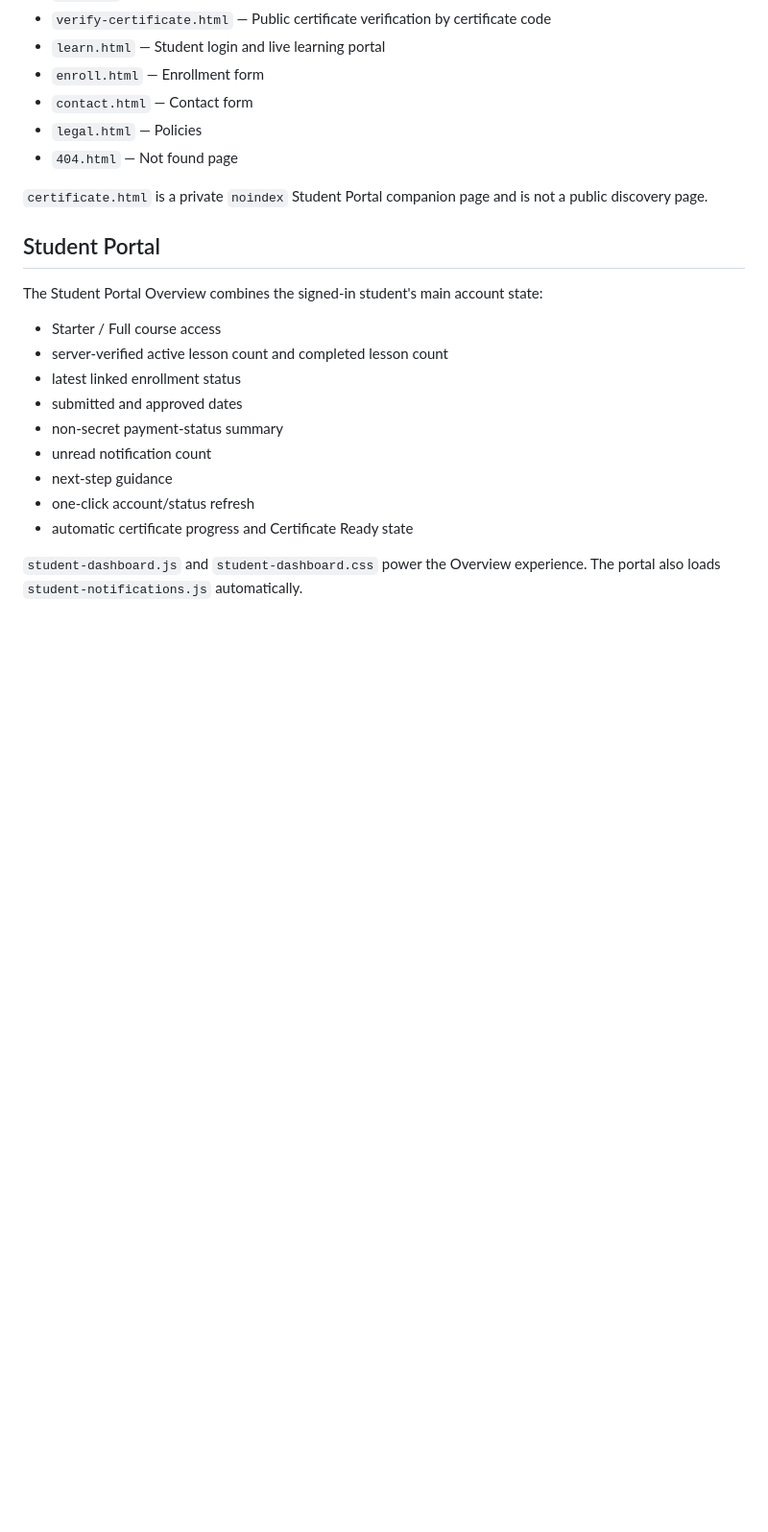
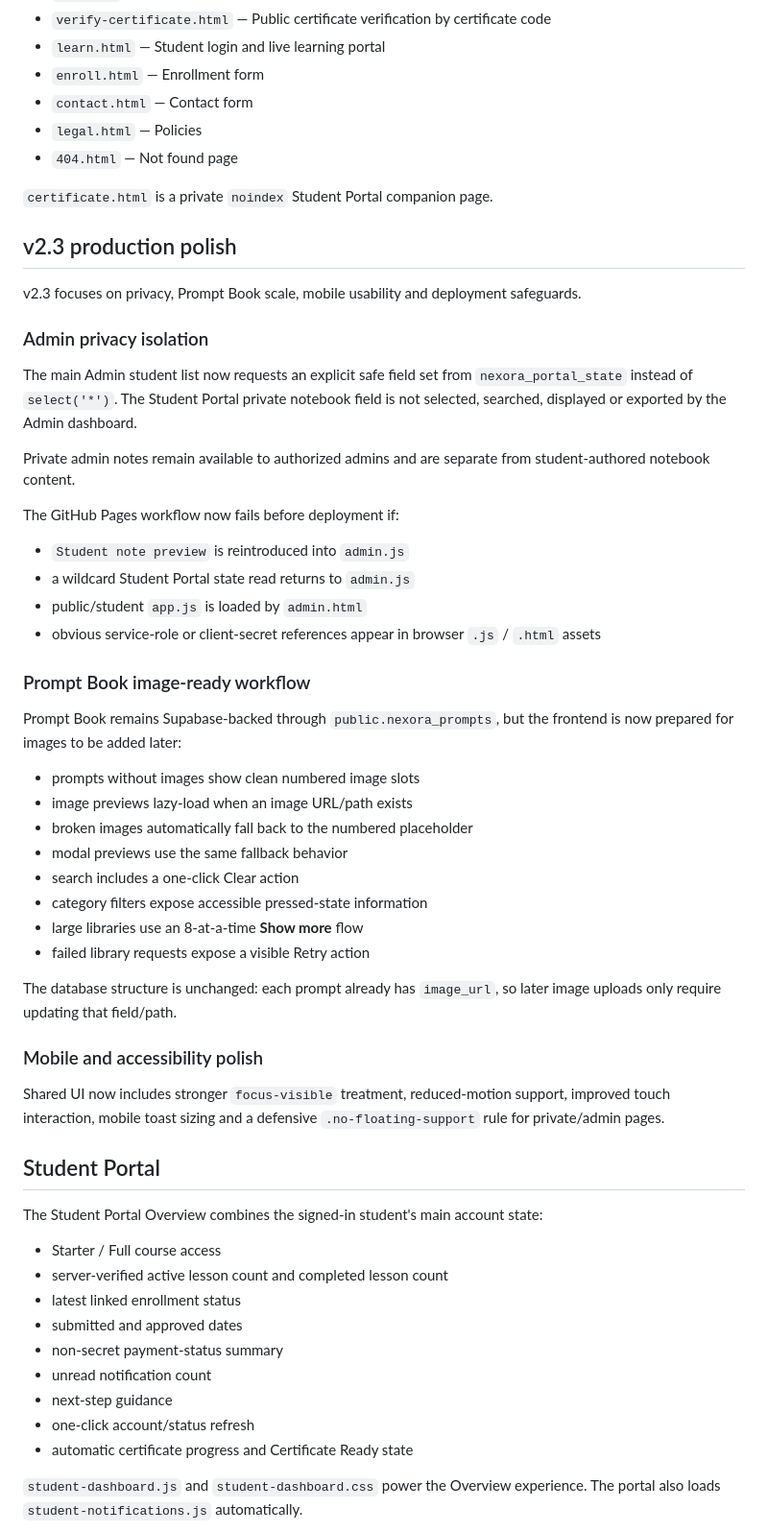
Before and after one commit to lensbykai-bit/NexoraTikTok, a Markdown page: README.md, the part around one of its changes. Shown at 96% size. Rendered like a GitHub page; blank space fills up the shorter version.

```diff
--- a/README.md
+++ b/README.md
@@ -22,7 +22,43 @@ Production-oriented creator-learning website deployed with GitHub Pages and conn
 - `legal.html` — Policies
 - `404.html` — Not found page
 
-`certificate.html` is a private `noindex` Student Portal companion page and is not a public discovery page.
+`certificate.html` is a private `noindex` Student Portal companion page.
+
+## v2.3 production polish
+
+v2.3 focuses on privacy, Prompt Book scale, mobile usability and deployment safeguards.
+
+### Admin privacy isolation
+
+The main Admin student list now requests an explicit safe field set from `nexora_portal_state` instead of `select('*')`. The Student Portal private notebook field is not selected, searched, displayed or exported by the Admin dashboard.
+
+Private admin notes remain available to authorized admins and are separate from student-authored notebook content.
+
+The GitHub Pages workflow now fails before deployment if:
+
+- `Student note preview` is reintroduced into `admin.js`
+- a wildcard Student Portal state read returns to `admin.js`
+- public/student `app.js` is loaded by `admin.html`
+- obvious service-role or client-secret references appear in browser `.js` / `.html` assets
+
+### Prompt Book image-ready workflow
+
+Prompt Book remains Supabase-backed through `public.nexora_prompts`, but the frontend is now prepared for images to be added later:
+
+- prompts without images show clean numbered image slots
+- image previews lazy-load when an image URL/path exists
+- broken images automatically fall back to the numbered placeholder
+- modal previews use the same fallback behavior
+- search includes a one-click Clear action
+- category filters expose accessible pressed-state information
+- large libraries use an 8-at-a-time **Show more** flow
+- failed library requests expose a visible Retry action
+
+The database structure is unchanged: each prompt already has `image_url`, so later image uploads only require updating that field/path.
+
+### Mobile and accessibility polish
+
+Shared UI now includes stronger `focus-visible` treatment, reduced-motion support, improved touch interaction, mobile toast sizing and a defensive `.no-floating-support` rule for private/admin pages.
 
 ## Student Portal
 
```
Also changed, not shown: other parts of README.md (+14 -73 lines).
